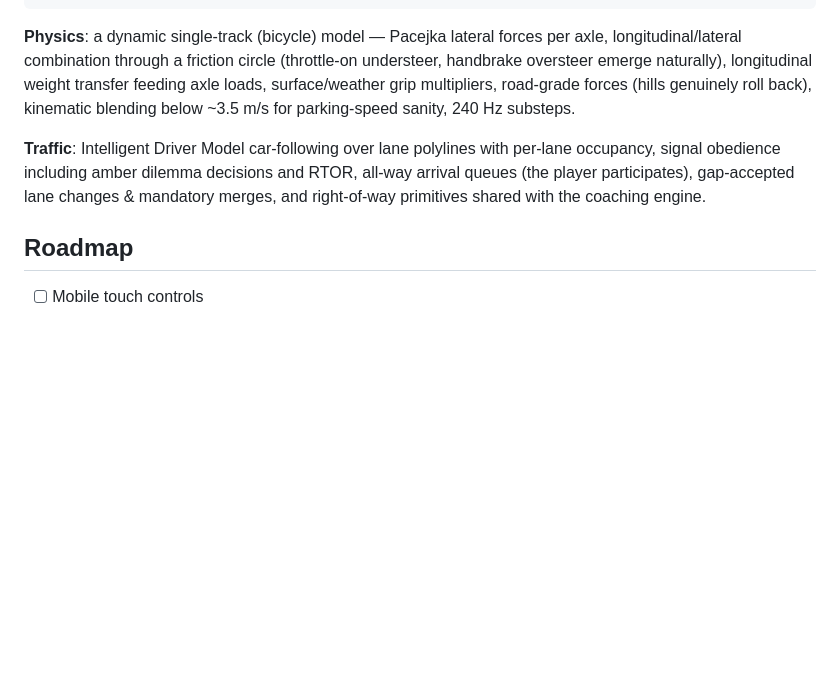
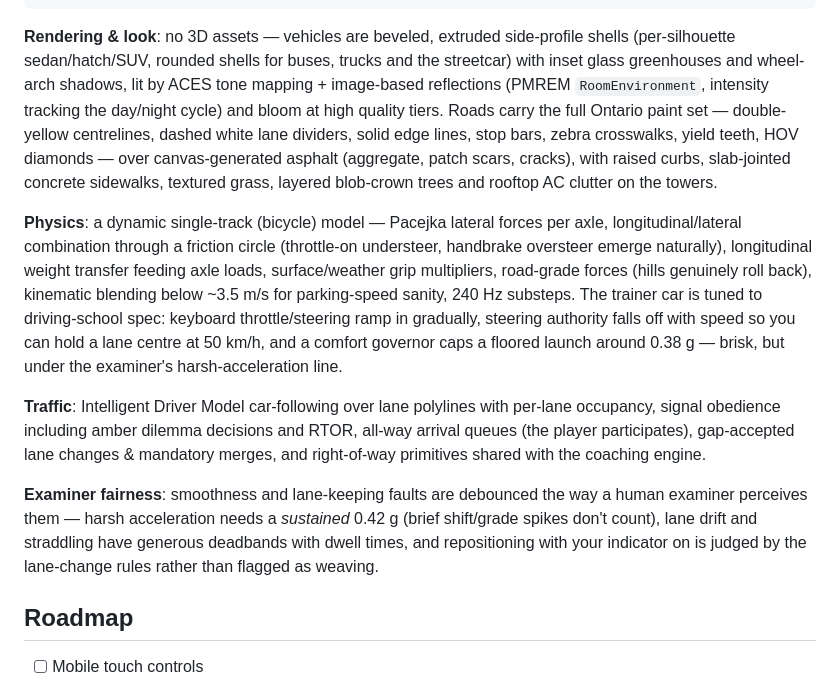
Before and after one commit to soldoutbudokan/DriveSim, a Markdown page: README.md, the part around the change. Drawn GitHub-style; blank space fills up the shorter version.

Commit message:
README: document the new rendering, trainer-car tuning and examiner debouncing
https://claude.ai/code/session_01LbxdA4LyBSXTuVeq5RATyr

````diff
--- a/README.md
+++ b/README.md
@@ -99,9 +99,13 @@ src/
   ui/          HUD, minimap, menus, report card, styles
 ```
 
-**Physics**: a dynamic single-track (bicycle) model — Pacejka lateral forces per axle, longitudinal/lateral combination through a friction circle (throttle-on understeer, handbrake oversteer emerge naturally), longitudinal weight transfer feeding axle loads, surface/weather grip multipliers, road-grade forces (hills genuinely roll back), kinematic blending below ~3.5 m/s for parking-speed sanity, 240 Hz substeps.
+**Rendering & look**: no 3D assets — vehicles are beveled, extruded side-profile shells (per-silhouette sedan/hatch/SUV, rounded shells for buses, trucks and the streetcar) with inset glass greenhouses and wheel-arch shadows, lit by ACES tone mapping + image-based reflections (PMREM `RoomEnvironment`, intensity tracking the day/night cycle) and bloom at high quality tiers. Roads carry the full Ontario paint set — double-yellow centrelines, dashed white lane dividers, solid edge lines, stop bars, zebra crosswalks, yield teeth, HOV diamonds — over canvas-generated asphalt (aggregate, patch scars, cracks), with raised curbs, slab-jointed concrete sidewalks, textured grass, layered blob-crown trees and rooftop AC clutter on the towers.
+
+**Physics**: a dynamic single-track (bicycle) model — Pacejka lateral forces per axle, longitudinal/lateral combination through a friction circle (throttle-on understeer, handbrake oversteer emerge naturally), longitudinal weight transfer feeding axle loads, surface/weather grip multipliers, road-grade forces (hills genuinely roll back), kinematic blending below ~3.5 m/s for parking-speed sanity, 240 Hz substeps. The trainer car is tuned to driving-school spec: keyboard throttle/steering ramp in gradually, steering authority falls off with speed so you can hold a lane centre at 50 km/h, and a comfort governor caps a floored launch around 0.38 g — brisk, but under the examiner's harsh-acceleration line.
 
 **Traffic**: Intelligent Driver Model car-following over lane polylines with per-lane occupancy, signal obedience including amber dilemma decisions and RTOR, all-way arrival queues (the player participates), gap-accepted lane changes & mandatory merges, and right-of-way primitives shared with the coaching engine.
+
+**Examiner fairness**: smoothness and lane-keeping faults are debounced the way a human examiner perceives them — harsh acceleration needs a *sustained* 0.42 g (brief shift/grade spikes don't count), lane drift and straddling have generous deadbands with dwell times, and repositioning with your indicator on is judged by the lane-change rules rather than flagged as weaving.
 
 ## Roadmap
 
````
